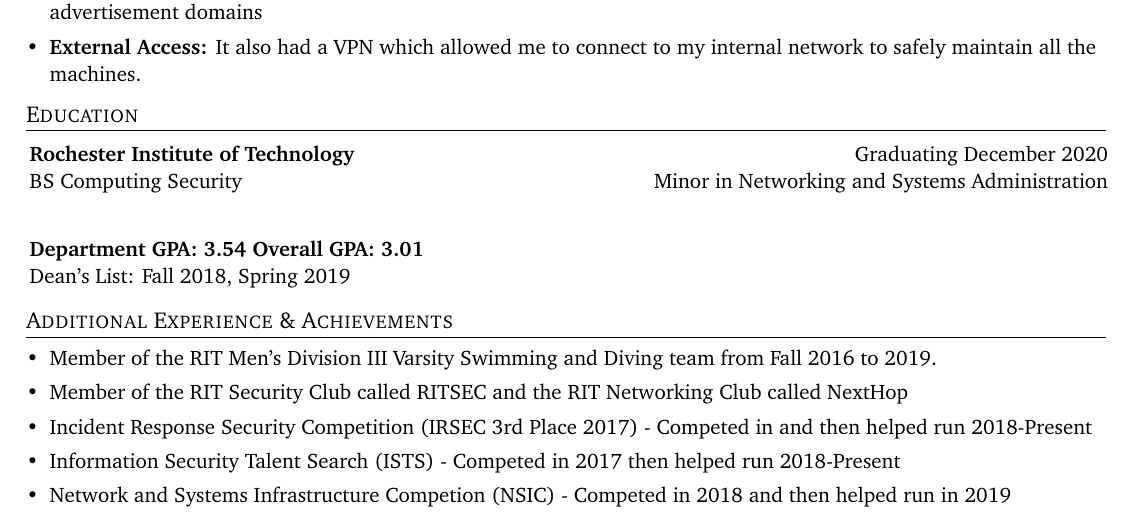
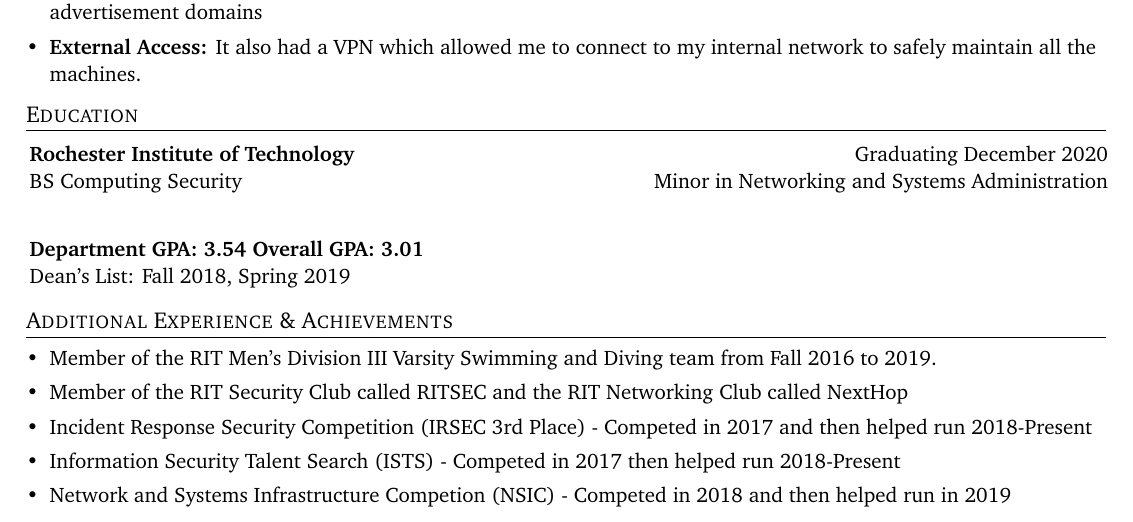
Before and after one commit to njg7716/Resume, a LaTeX CV (NickGracaResume.tex): part of the page, cut so that both start at the same text. Compiled offline with pdfLaTeX.

Commit message:
Update NickGracaResume.tex

```diff
--- a/NickGracaResume.tex
+++ b/NickGracaResume.tex
@@ -177,7 +177,7 @@
     \vspace{-5pt}
     \item{Member of the RIT Security Club called RITSEC and the RIT Networking Club called NextHop}
     \vspace{-5pt}
-    \item{Incident Response Security Competition (IRSEC 3rd Place 2017) - Competed in and then helped run 2018-Present}
+    \item{Incident Response Security Competition (IRSEC 3rd Place) - Competed in 2017 and then helped run 2018-Present}
     \vspace{-5pt}
     \item{Information Security Talent Search (ISTS) - Competed in 2017 then helped run 2018-Present}
     \vspace{-5pt}
```
